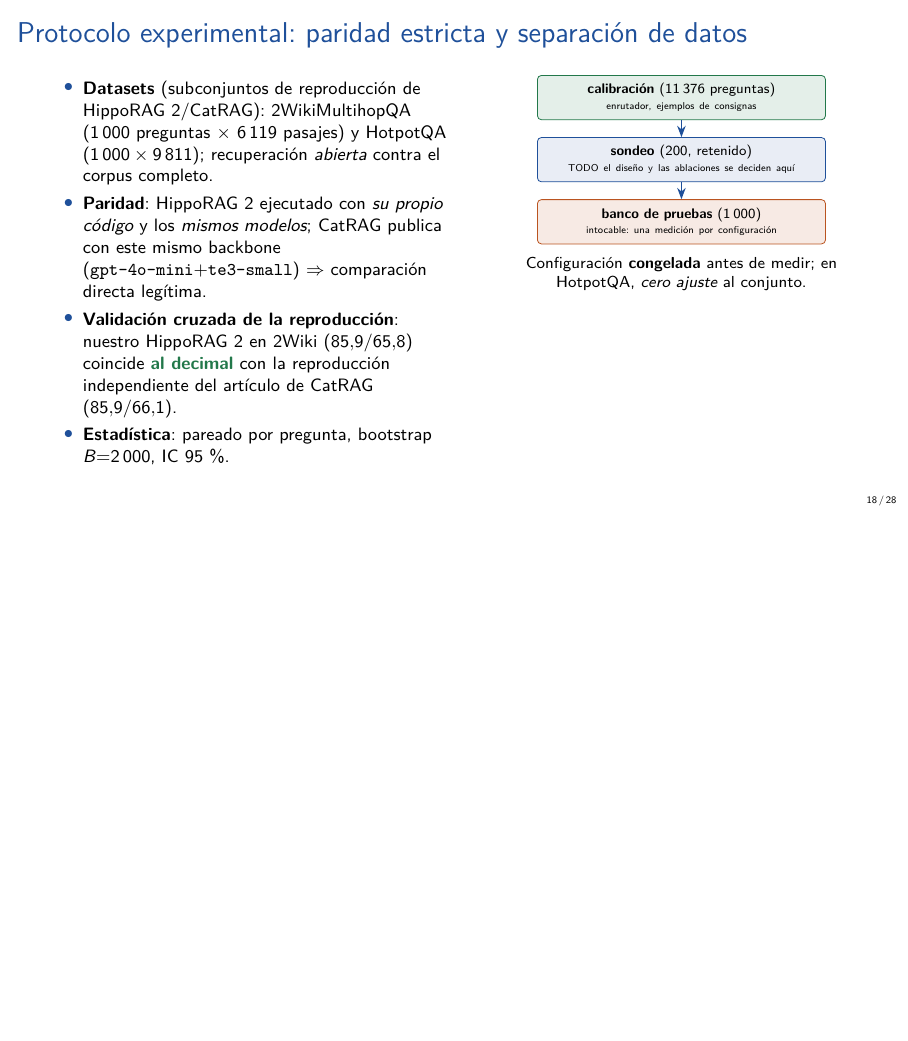
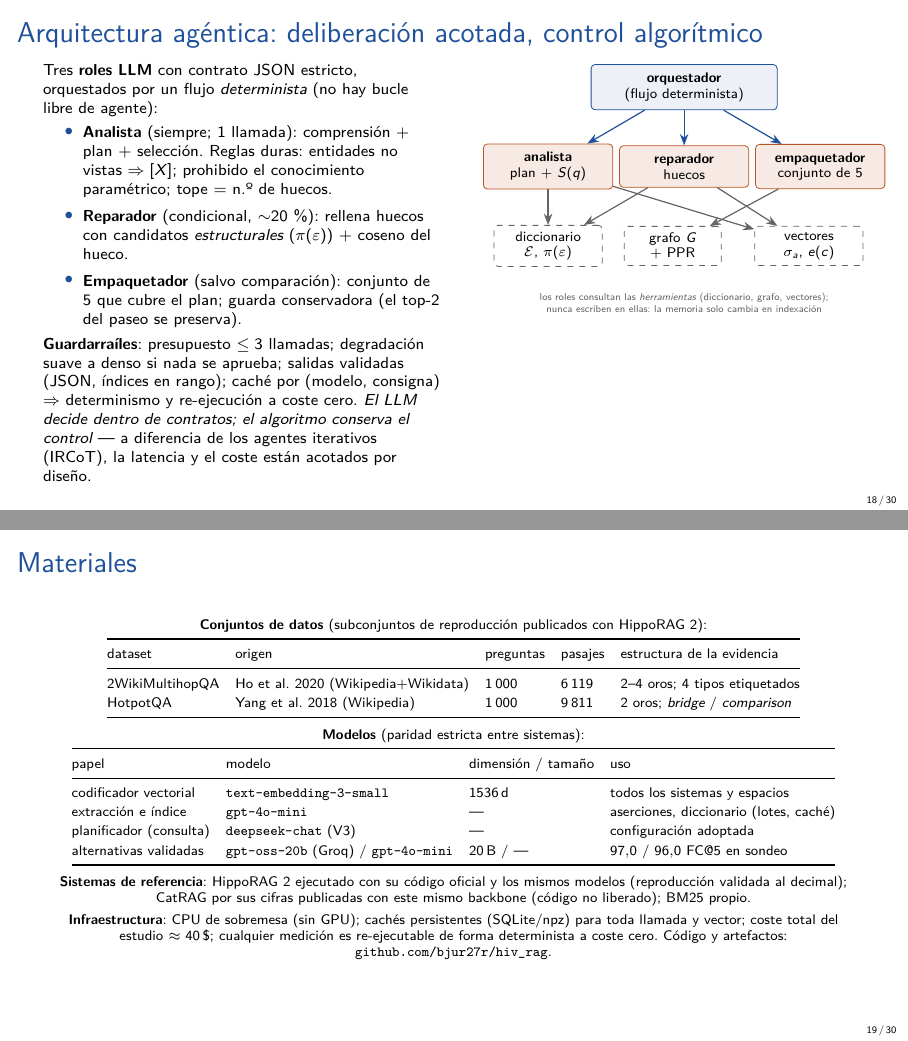
Before and after one commit to bjur27r/hiv_rag, LaTeX slides (docs/presentacion_sistema.tex): page 18 of 28 before the commit and pages 18 and 19 of 30 after it, the two joined at a grey line, the shorter picture padded with empty space. Compiled offline with pdfLaTeX.

Commit message:
Presentacion 30 diapositivas: sinoptica estirada con buses ortogonales (sin cruces, resizebox), arquitectura agentica (roles LLM con contrato, orquestador determinista, guardarrailes) y materiales (datasets, modelos, referencias, infraestructura)
Co-Authored-By: Claude Fable 5 <noreply@anthropic.com>

```diff
--- a/docs/presentacion_sistema.tex
+++ b/docs/presentacion_sistema.tex
@@ -592,6 +592,80 @@
    {\textcircled{\tiny 8} $\mathbf p^{*}$ restringido a pasajes $\to$ conjunto que cubre el plan};
 \end{tikzpicture}
 \end{columns}
+\end{frame}
+
+\begin{frame}{Arquitectura agéntica: deliberación acotada, control algorítmico}
+\begin{columns}[T]
+\column{0.5\textwidth}
+\footnotesize
+Tres \textbf{roles LLM} con contrato JSON estricto, orquestados por un flujo
+\emph{determinista} (no hay bucle libre de agente):
+\begin{itemize}\footnotesize
+\item \textbf{Analista} (siempre; 1 llamada): comprensión $+$ plan $+$
+  selección. Reglas duras: entidades no vistas $\Rightarrow[X]$; prohibido el
+  conocimiento paramétrico; tope $=$ n.º de huecos.
+\item \textbf{Reparador} (condicional, $\sim$20\,\%): rellena huecos con
+  candidatos \emph{estructurales} ($\pi(\varepsilon)$) $+$ coseno del hueco.
+\item \textbf{Empaquetador} (salvo comparación): conjunto de 5 que cubre el
+  plan; guarda conservadora (el top-2 del paseo se preserva).
+\end{itemize}
+\textbf{Guardarraíles}: presupuesto $\le 3$ llamadas; degradación suave a
+denso si nada se aprueba; salidas validadas (JSON, índices en rango); caché
+por (modelo, consigna) $\Rightarrow$ determinismo y re-ejecución a coste
+cero. \emph{El LLM decide dentro de contratos; el algoritmo conserva el
+control} --- a diferencia de los agentes iterativos (IRCoT), la latencia y el
+coste están acotados por diseño.
+\column{0.48\textwidth}
+\centering
+\begin{tikzpicture}[x=1mm, y=1mm, font=\tiny]
+  \node[caja, text width=30mm, minimum height=8mm] (orq) at (30,40) {\textbf{orquestador}\\ (flujo determinista)};
+  \node[caja, fill=teja!12, draw=teja, text width=20mm] (r1) at (6,26)  {\textbf{analista}\\ plan $+$ $S(q)$};
+  \node[caja, fill=teja!12, draw=teja, text width=20mm] (r2) at (30,26) {\textbf{reparador}\\ huecos};
+  \node[caja, fill=teja!12, draw=teja, text width=20mm] (r3) at (54,26) {\textbf{empaquetador}\\ conjunto de 5};
+  \node[dato, text width=17mm] (h1) at (6,12)  {diccionario\\ $\mathcal E$, $\pi(\varepsilon)$};
+  \node[dato, text width=15mm] (h2) at (28,12) {grafo $G$\\ $+$ PPR};
+  \node[dato, text width=17mm] (h3) at (52,12) {vectores\\ $\sigma_a$, $e(c)$};
+  \draw[fl] (orq) -- (r1); \draw[fl] (orq) -- (r2); \draw[fl] (orq) -- (r3);
+  \draw[fl, grisf] (r1) -- (h1); \draw[fl, grisf] (r1) -- (h3);
+  \draw[fl, grisf] (r2) -- (h1); \draw[fl, grisf] (r2) -- (h3);
+  \draw[fl, grisf] (r3) -- (h2);
+  \node[et, text width=62mm] at (30,2)
+    {los roles consultan las \emph{herramientas} (diccionario, grafo, vectores);\\
+     nunca escriben en ellas: la memoria solo cambia en indexación};
+\end{tikzpicture}
+\end{columns}
+\end{frame}
+
+\begin{frame}{Materiales}
+\centering\scriptsize
+\setlength{\tabcolsep}{4pt}\renewcommand{\arraystretch}{1.2}
+\textbf{Conjuntos de datos} (subconjuntos de reproducción publicados con \hippo{}):\\[0.5mm]
+\begin{tabular}{@{}lllll@{}}
+\toprule
+dataset & origen & preguntas & pasajes & estructura de la evidencia\\
+\midrule
+2WikiMultihopQA & Ho et al.\ 2020 (Wikipedia$+$Wikidata) & $1\,000$ & $6\,119$ & 2--4 oros; 4 tipos etiquetados\\
+HotpotQA & Yang et al.\ 2018 (Wikipedia) & $1\,000$ & $9\,811$ & 2 oros; \emph{bridge} / \emph{comparison}\\
+\bottomrule
+\end{tabular}\\[1.5mm]
+\textbf{Modelos} (paridad estricta entre sistemas):\\[0.5mm]
+\begin{tabular}{@{}llll@{}}
+\toprule
+papel & modelo & dimensión / tamaño & uso\\
+\midrule
+codificador vectorial & \texttt{text-embedding-3-small} & $1536$\,d & todos los sistemas y espacios\\
+extracción e índice & \texttt{gpt-4o-mini} & --- & aserciones, diccionario (lotes, caché)\\
+planificador (consulta) & \texttt{deepseek-chat} (V3) & --- & configuración adoptada\\
+alternativas validadas & \texttt{gpt-oss-20b} (Groq) / \texttt{gpt-4o-mini} & 20\,B / --- & $97{,}0$ / $96{,}0$ FC@5 en sondeo\\
+\bottomrule
+\end{tabular}\\[1.5mm]
+\textbf{Sistemas de referencia}: \hippo{} ejecutado con su código oficial y
+los mismos modelos (reproducción validada al decimal); CatRAG por sus cifras
+publicadas con este mismo backbone (código no liberado); BM25 propio.\\[1mm]
+\textbf{Infraestructura}: CPU de sobremesa (sin GPU); cachés persistentes
+(SQLite/npz) para toda llamada y vector; coste total del estudio
+$\approx 40$\,\$; cualquier medición es re-ejecutable de forma determinista a
+coste cero. Código y artefactos: \texttt{github.com/bjur27r/hiv\_rag}.
 \end{frame}
 
 \begin{frame}{Protocolo experimental: paridad estricta y separación de datos}
```
Also changed, not shown: docs/presentacion_sistema.pdf, docs/presentacion_sistema.tex (62 more changed lines).
